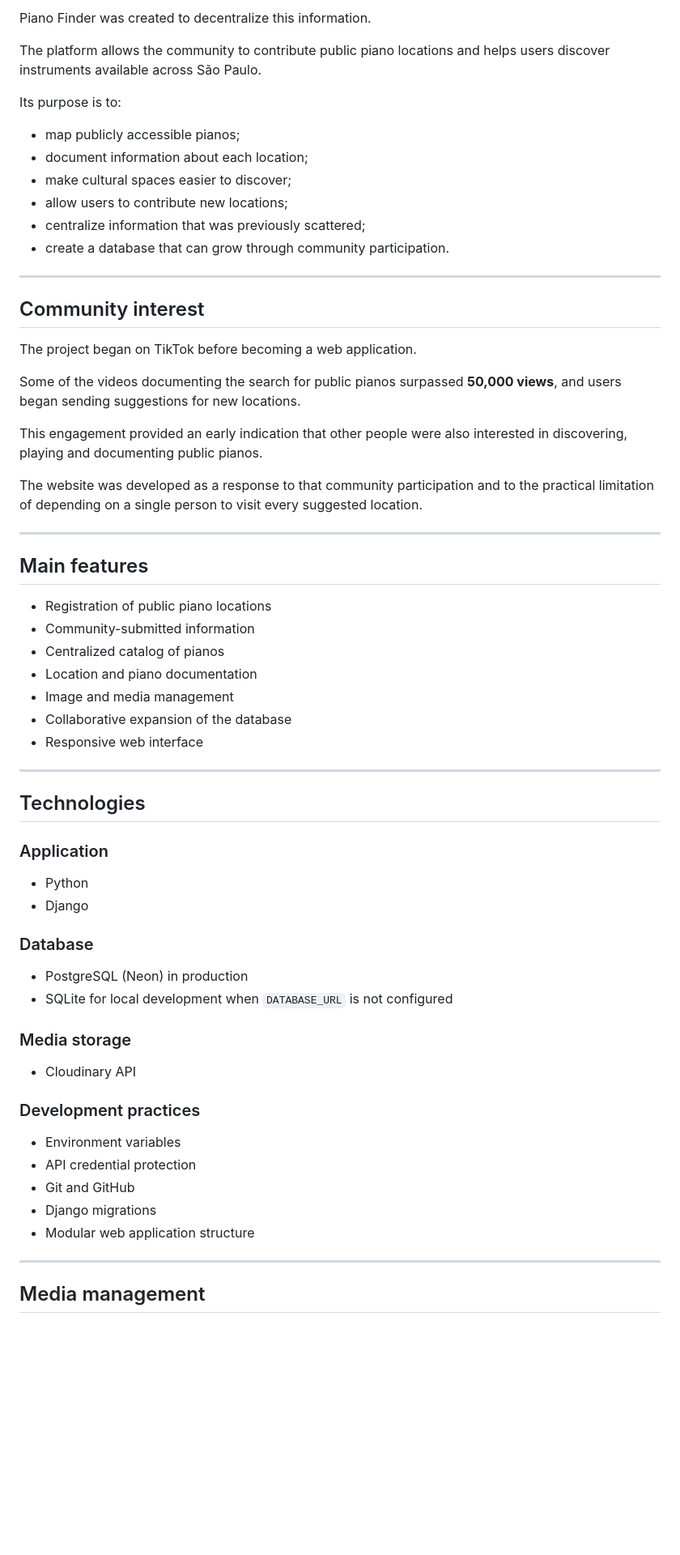
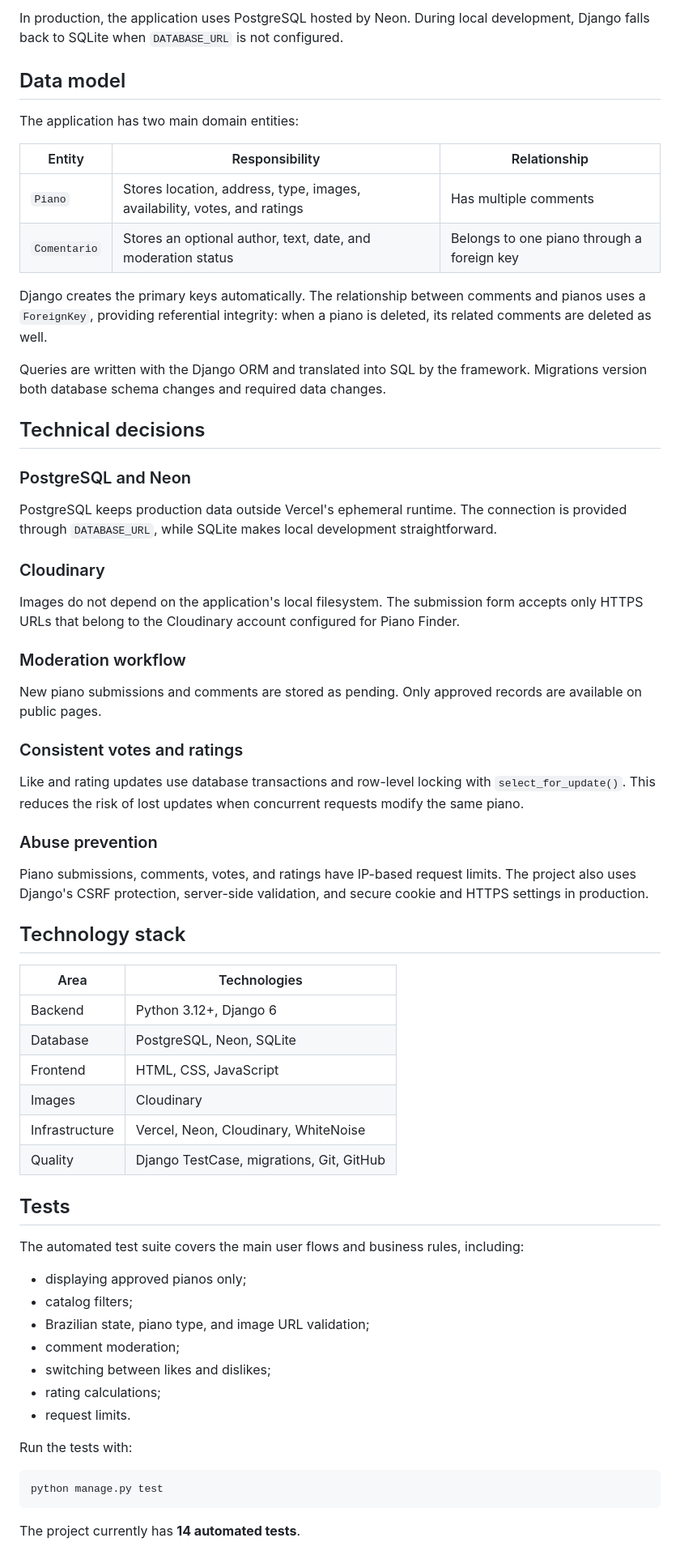
Before and after one commit to jvtorlando/piano-finder, a Markdown page: README.md, the part around one of its changes. Shown at 81% size. Drawn GitHub-style; blank space fills up the shorter version.

````diff
--- a/README.md
+++ b/README.md
@@ -44,68 +65,69 @@ Musicians and people interested in playing the piano did not have a centralized
 
-Piano Finder was created to decentralize this information.
+In production, the application uses PostgreSQL hosted by Neon. During local development, Django falls back to SQLite when `DATABASE_URL` is not configured.
 
-The platform allows the community to contribute public piano locations and helps users discover instruments available across São Paulo.
+## Data model
 
-Its purpose is to:
+The application has two main domain entities:
 
-- map publicly accessible pianos;
-- document information about each location;
-- make cultural spaces easier to discover;
-- allow users to contribute new locations;
-- centralize information that was previously scattered;
-- create a database that can grow through community participation.
+| Entity | Responsibility | Relationship |
+| --- | --- | --- |
+| `Piano` | Stores location, address, type, images, availability, votes, and ratings | Has multiple comments |
+| `Comentario` | Stores an optional author, text, date, and moderation status | Belongs to one piano through a foreign key |
 
----
+Django creates the primary keys automatically. The relationship between comments and pianos uses a `ForeignKey`, providing referential integrity: when a piano is deleted, its related comments are deleted as well.
 
-## Community interest
+Queries are written with the Django ORM and translated into SQL by the framework. Migrations version both database schema changes and required data changes.
 
-The project began on TikTok before becoming a web application.
+## Technical decisions
 
-Some of the videos documenting the search for public pianos surpassed **50,000 views**, and users began sending suggestions for new locations.
+### PostgreSQL and Neon
 
-This engagement provided an early indication that other people were also interested in discovering, playing and documenting public pianos.
+PostgreSQL keeps production data outside Vercel's ephemeral runtime. The connection is provided through `DATABASE_URL`, while SQLite makes local development straightforward.
 
-The website was developed as a response to that community participation and to the practical limitation of depending on a single person to visit every suggested location.
+### Cloudinary
 
----
+Images do not depend on the application's local filesystem. The submission form accepts only HTTPS URLs that belong to the Cloudinary account configured for Piano Finder.
 
-## Main features
+### Moderation workflow
 
-- Registration of public piano locations
-- Community-submitted information
-- Centralized catalog of pianos
-- Location and piano documentation
-- Image and media management
-- Collaborative expansion of the database
-- Responsive web interface
+New piano submissions and comments are stored as pending. Only approved records are available on public pages.
 
----
+### Consistent votes and ratings
 
-## Technologies
+Like and rating updates use database transactions and row-level locking with `select_for_update()`. This reduces the risk of lost updates when concurrent requests modify the same piano.
 
-### Application
+### Abuse prevention
 
-- Python
-- Django
+Piano submissions, comments, votes, and ratings have IP-based request limits. The project also uses Django's CSRF protection, server-side validation, and secure cookie and HTTPS settings in production.
 
-### Database
+## Technology stack
 
-- PostgreSQL (Neon) in production
-- SQLite for local development when `DATABASE_URL` is not configured
+| Area | Technologies |
+| --- | --- |
+| Backend | Python 3.12+, Django 6 |
+| Database | PostgreSQL, Neon, SQLite |
+| Frontend | HTML, CSS, JavaScript |
+| Images | Cloudinary |
+| Infrastructure | Vercel, Neon, Cloudinary, WhiteNoise |
+| Quality | Django TestCase, migrations, Git, GitHub |
 
-### Media storage
+## Tests
 
-- Cloudinary API
+The automated test suite covers the main user flows and business rules, including:
 
-### Development practices
+- displaying approved pianos only;
+- catalog filters;
+- Brazilian state, piano type, and image URL validation;
+- comment moderation;
+- switching between likes and dislikes;
+- rating calculations;
+- request limits.
 
-- Environment variables
-- API credential protection
-- Git and GitHub
-- Django migrations
-- Modular web application structure
+Run the tests with:
 
----
+```bash
+python manage.py test
+```
 
-## Media management
+The project currently has **14 automated tests**.
 
````
Also changed, not shown: other parts of README.md (+139 -40 lines), docs/images/add-piano.png (added), docs/images/home-desktop.png (added), docs/images/home-mobile.png (added), docs/images/piano-detail.png (added), 1 other file.
